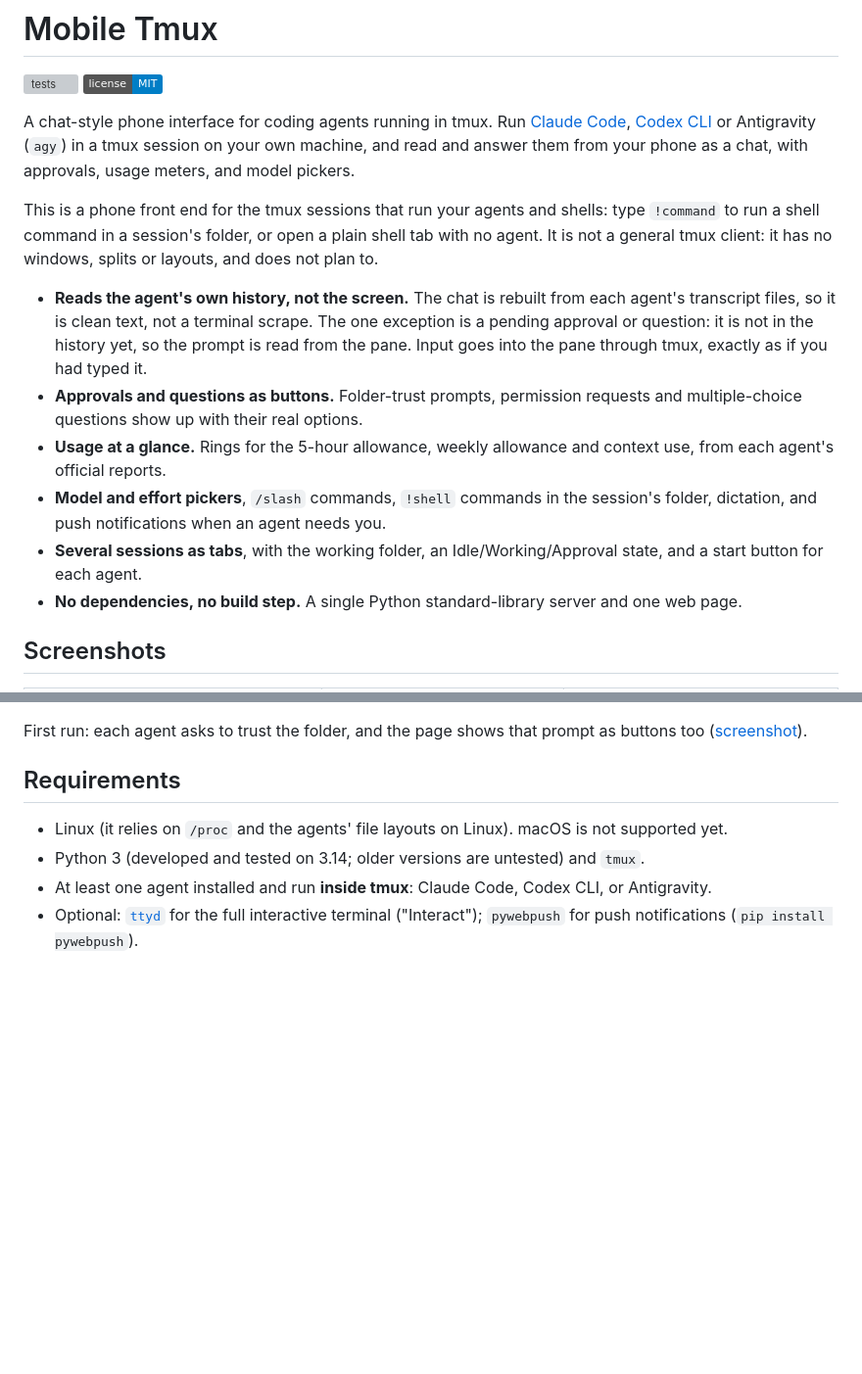
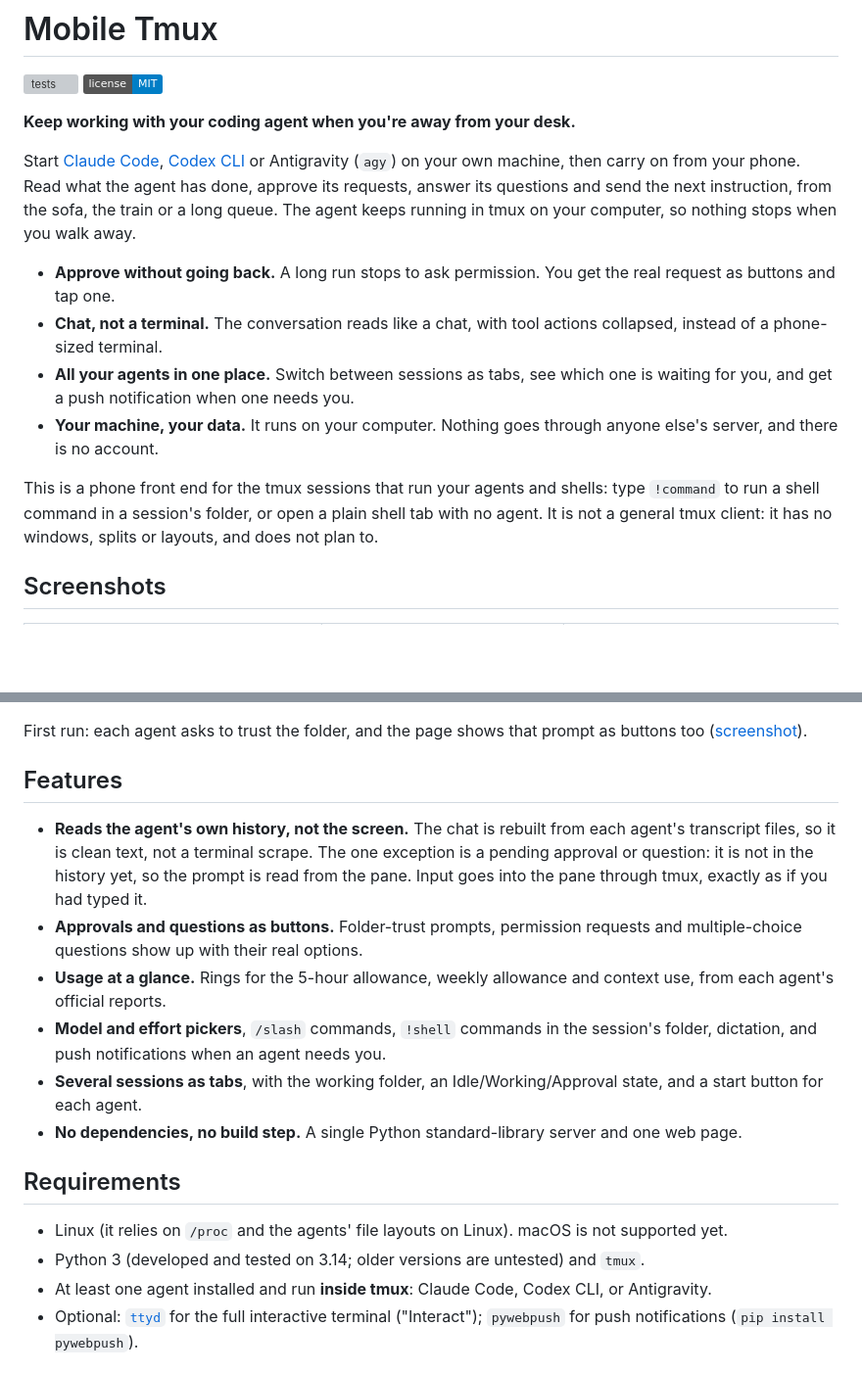
Before and after one commit to LowellWinston/mobile_tmux_public, a Markdown page: README.md, 2 parts joined by grey strips. Shown at 98% size. GitHub-like rendering; badges without logos; blank space fills up the shorter version; grey boxes are pictures that could not be loaded.

Commit message:
README: lead with what the tool gives you; move the feature list below
Co-Authored-By: Claude Sonnet 5.5 <noreply@anthropic.com>

```diff
--- a/README.md
+++ b/README.md
@@ -3,19 +3,16 @@
 [![tests](https://github.com/LowellWinston/mobile_tmux_public/actions/workflows/test.yml/badge.svg)](https://github.com/LowellWinston/mobile_tmux_public/actions/workflows/test.yml)
 [![License: MIT](https://img.shields.io/badge/license-MIT-blue.svg)](LICENSE)
 
-A chat-style phone interface for coding agents running in tmux. Run [Claude Code](https://claude.com/claude-code),
-[Codex CLI](https://github.com/openai/codex) or Antigravity (`agy`) in a tmux session on your own machine, and
-read and answer them from your phone as a chat, with approvals, usage meters, and model pickers.
+**Keep working with your coding agent when you're away from your desk.**
+
+Start [Claude Code](https://claude.com/claude-code), [Codex CLI](https://github.com/openai/codex) or Antigravity (`agy`) on your own machine, then carry on from your phone. Read what the agent has done, approve its requests, answer its questions and send the next instruction, from the sofa, the train or a long queue. The agent keeps running in tmux on your computer, so nothing stops when you walk away.
+
+- **Approve without going back.** A long run stops to ask permission. You get the real request as buttons and tap one.
+- **Chat, not a terminal.** The conversation reads like a chat, with tool actions collapsed, instead of a phone-sized terminal.
+- **All your agents in one place.** Switch between sessions as tabs, see which one is waiting for you, and get a push notification when one needs you.
+- **Your machine, your data.** It runs on your computer. Nothing goes through anyone else's server, and there is no account.
 
 This is a phone front end for the tmux sessions that run your agents and shells: type `!command` to run a shell command in a session's folder, or open a plain shell tab with no agent. It is not a general tmux client: it has no windows, splits or layouts, and does not plan to.
-
-- **Reads the agent's own history, not the screen.** The chat is rebuilt from each agent's transcript files, so it is clean text, not a terminal scrape. The one exception is a pending approval or question: it is not in the history yet, so the prompt is read from the pane.
-  Input goes into the pane through tmux, exactly as if you had typed it.
-- **Approvals and questions as buttons.** Folder-trust prompts, permission requests and multiple-choice questions show up with their real options.
-- **Usage at a glance.** Rings for the 5-hour allowance, weekly allowance and context use, from each agent's official reports.
-- **Model and effort pickers**, `/slash` commands, `!shell` commands in the session's folder, dictation, and push notifications when an agent needs you.
-- **Several sessions as tabs**, with the working folder, an Idle/Working/Approval state, and a start button for each agent.
-- **No dependencies, no build step.** A single Python standard-library server and one web page.
 
 ## Screenshots
 
@@ -38,6 +35,16 @@ This is a phone front end for the tmux sessions that run your agents and shells:
 </table>
 
 First run: each agent asks to trust the folder, and the page shows that prompt as buttons too ([screenshot](docs/screenshots/10-first-run.png)).
+
+## Features
+
+- **Reads the agent's own history, not the screen.** The chat is rebuilt from each agent's transcript files, so it is clean text, not a terminal scrape. The one exception is a pending approval or question: it is not in the history yet, so the prompt is read from the pane.
+  Input goes into the pane through tmux, exactly as if you had typed it.
+- **Approvals and questions as buttons.** Folder-trust prompts, permission requests and multiple-choice questions show up with their real options.
+- **Usage at a glance.** Rings for the 5-hour allowance, weekly allowance and context use, from each agent's official reports.
+- **Model and effort pickers**, `/slash` commands, `!shell` commands in the session's folder, dictation, and push notifications when an agent needs you.
+- **Several sessions as tabs**, with the working folder, an Idle/Working/Approval state, and a start button for each agent.
+- **No dependencies, no build step.** A single Python standard-library server and one web page.
 
 ## Requirements
 
```
